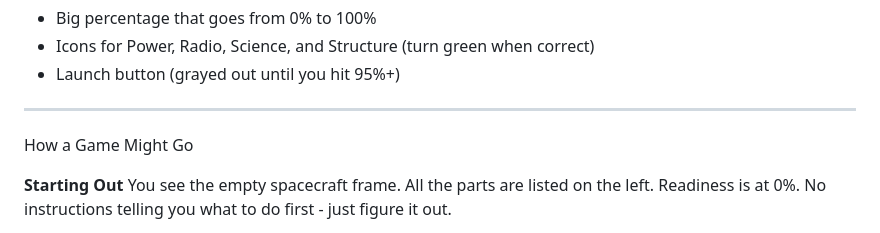
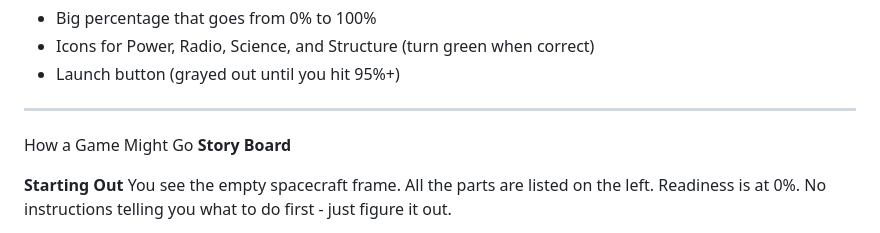
Before and after one commit to MissionToPsyche-Platinum/platinum_25a_phone_game-se, a Markdown page: docs/initial_concept.docx.md, the part around one of its changes. GitHub-like rendering.

Commit message:
Task 31 completed storyboard

```diff
--- a/docs/initial_concept.docx.md
+++ b/docs/initial_concept.docx.md
@@ -47,6 +47,7 @@ Click the info button to learn what each part does.
 ---
 
 How a Game Might Go
+**Story Board**
 
 **Starting Out** You see the empty spacecraft frame. All the parts are listed on the left. Readiness is at 0%. No instructions telling you what to do first \- just figure it out.
 
```
Also changed, not shown: other parts of docs/initial_concept.docx.md (+4 -3 lines).
